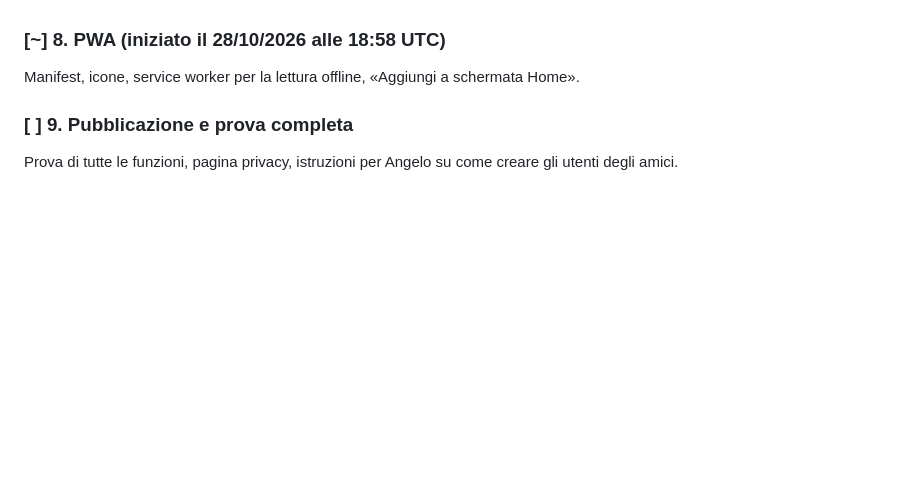
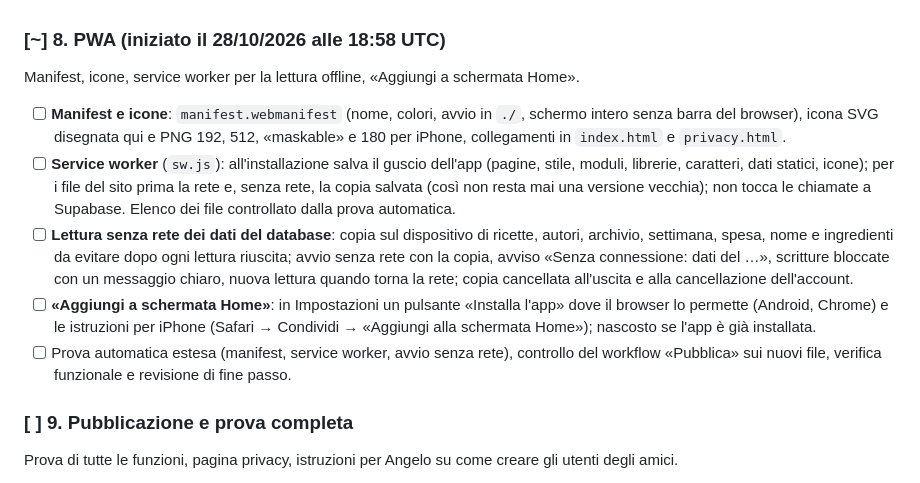
Before and after one commit to JinKanzaki90/pwa-ricettario, a Markdown page: TODO.md, the part around the change. Drawn GitHub-style; blank space fills up the shorter version.

Commit message:
Passo 8: sotto-punti
Co-Authored-By: Claude Opus 5.5 <noreply@anthropic.com>
Claude-Session: https://claude.ai/code/session_01AjiicSSA2CaVY3ZUxwdLD4

```diff
--- a/TODO.md
+++ b/TODO.md
@@ -90,6 +90,11 @@ Prima di scrivere i contenuti di «Acquisti consapevoli» chiedere ad Angelo cri
 
 ### [~] 8. PWA (iniziato il 28/10/2026 alle 18:58 UTC)
 Manifest, icone, service worker per la lettura offline, «Aggiungi a schermata Home».
+- [ ] **Manifest e icone**: `manifest.webmanifest` (nome, colori, avvio in `./`, schermo intero senza barra del browser), icona SVG disegnata qui e PNG 192, 512, «maskable» e 180 per iPhone, collegamenti in `index.html` e `privacy.html`.
+- [ ] **Service worker** (`sw.js`): all'installazione salva il guscio dell'app (pagine, stile, moduli, librerie, caratteri, dati statici, icone); per i file del sito prima la rete e, senza rete, la copia salvata (così non resta mai una versione vecchia); non tocca le chiamate a Supabase. Elenco dei file controllato dalla prova automatica.
+- [ ] **Lettura senza rete dei dati del database**: copia sul dispositivo di ricette, autori, archivio, settimana, spesa, nome e ingredienti da evitare dopo ogni lettura riuscita; avvio senza rete con la copia, avviso «Senza connessione: dati del …», scritture bloccate con un messaggio chiaro, nuova lettura quando torna la rete; copia cancellata all'uscita e alla cancellazione dell'account.
+- [ ] **«Aggiungi a schermata Home»**: in Impostazioni un pulsante «Installa l'app» dove il browser lo permette (Android, Chrome) e le istruzioni per iPhone (Safari → Condividi → «Aggiungi alla schermata Home»); nascosto se l'app è già installata.
+- [ ] Prova automatica estesa (manifest, service worker, avvio senza rete), controllo del workflow «Pubblica» sui nuovi file, verifica funzionale e revisione di fine passo.
 
 ### [ ] 9. Pubblicazione e prova completa
 Prova di tutte le funzioni, pagina privacy, istruzioni per Angelo su come creare gli utenti degli amici.
```
